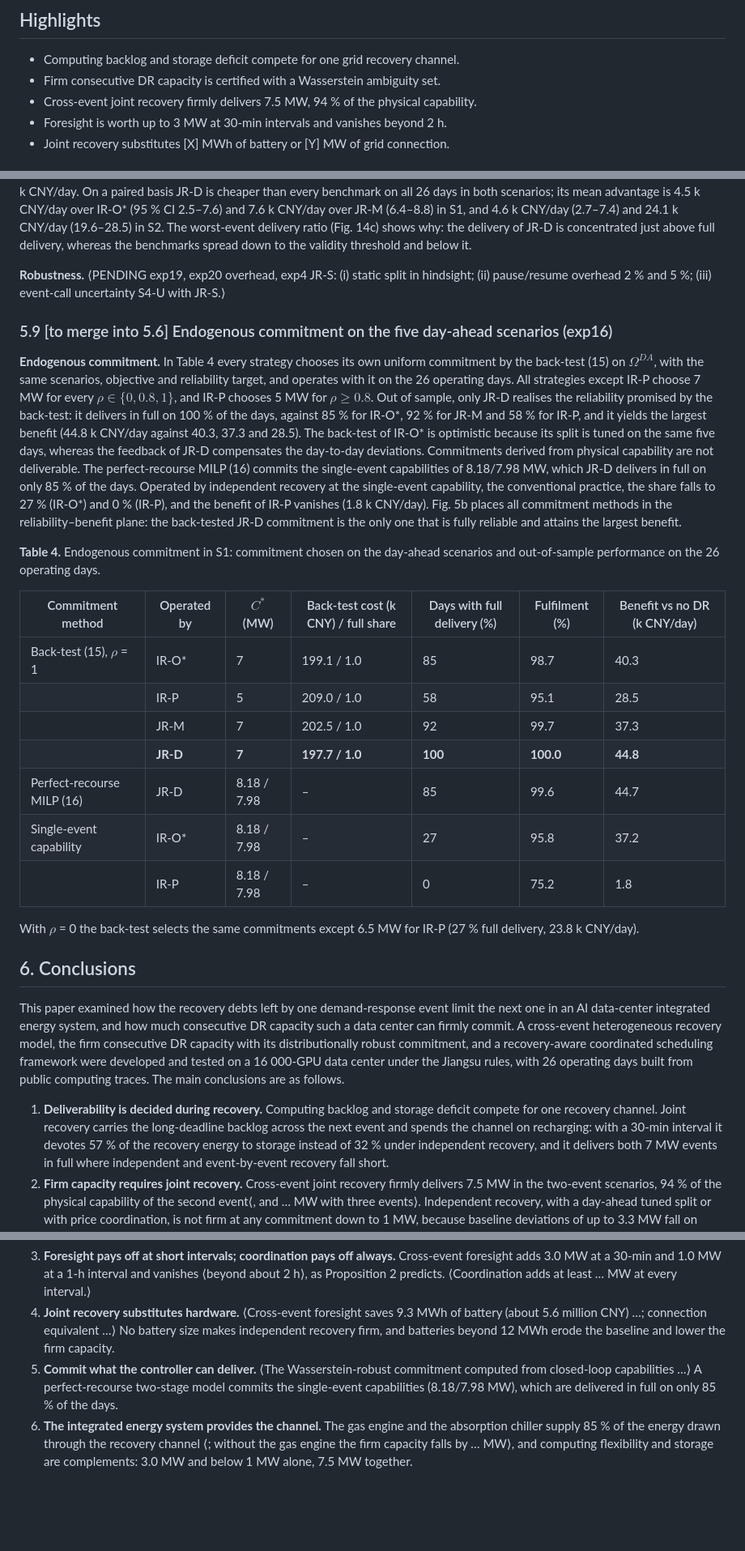
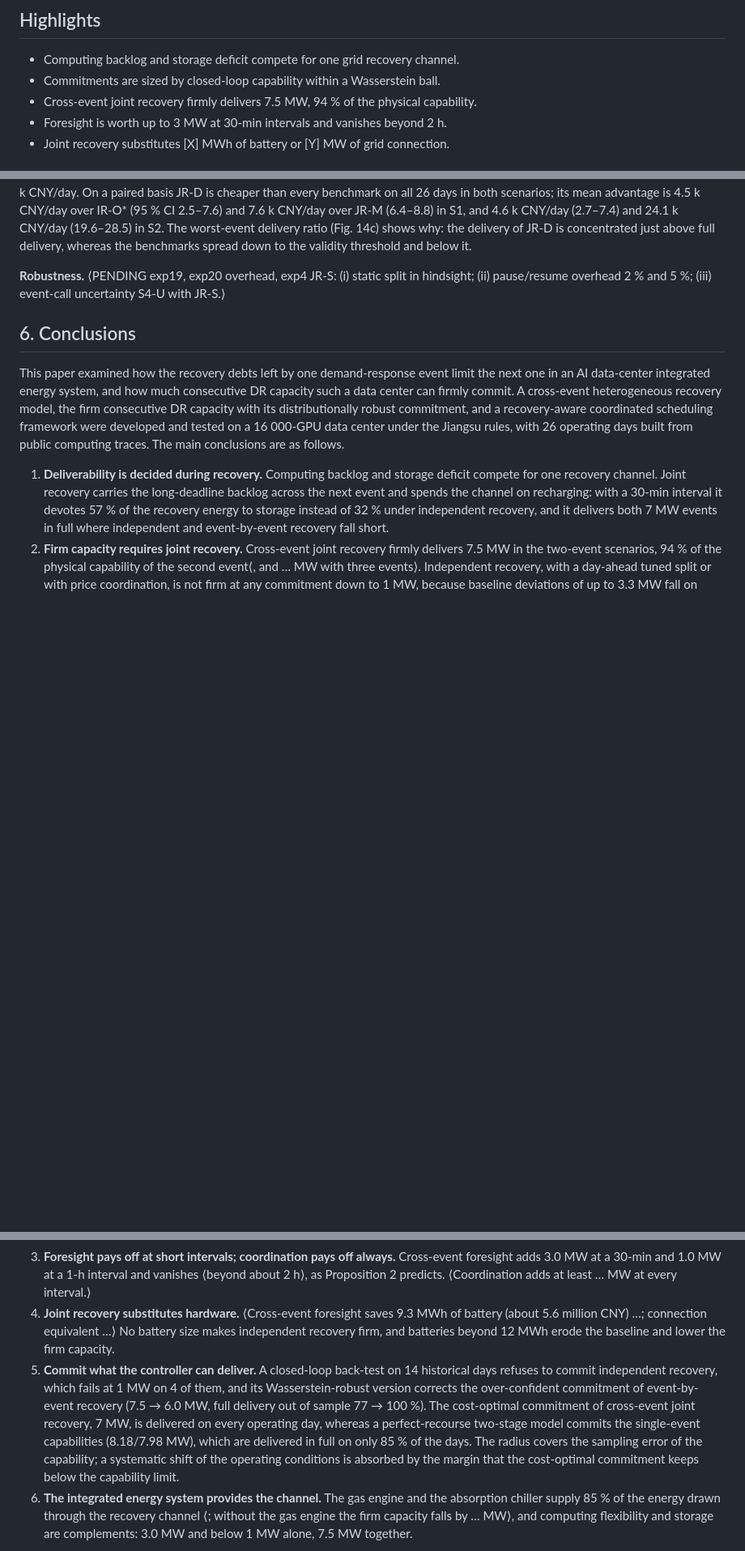
Before and after one commit to CCchen-Crush/datacenter, a Markdown page: paper/manuscript.md, 3 parts joined by grey strips. Shown at 81% size. GitHub-like rendering; blank space fills up the shorter version.

```diff
--- a/paper/manuscript.md
+++ b/paper/manuscript.md
@@ -5,7 +5,7 @@
 ## Highlights
 
 - Computing backlog and storage deficit compete for one grid recovery channel.
-- Firm consecutive DR capacity is certified with a Wasserstein ambiguity set.
+- Commitments are sized by closed-loop capability within a Wasserstein ball.
 - Cross-event joint recovery firmly delivers 7.5 MW, 94 % of the physical capability.
 - Foresight is worth up to 3 MW at 30-min intervals and vanishes beyond 2 h.
 - Joint recovery substitutes [X] MWh of battery or [Y] MW of grid connection.
@@ -327,24 +347,6 @@ Fig. 12a quantifies these roles as firm capacities of JR-D in S2 with the connec
 
 **Robustness.** ⟨PENDING exp19, exp20 overhead, exp4 JR-S: (i) static split in hindsight; (ii) pause/resume overhead 2 % and 5 %; (iii) event-call uncertainty S4-U with JR-S.⟩
 
-### 5.9 [to merge into 5.6] Endogenous commitment on the five day-ahead scenarios (exp16)
-
-**Endogenous commitment.** In Table 4 every strategy chooses its own uniform commitment by the back-test (15) on $\Omega^{DA}$, with the same scenarios, objective and reliability target, and operates with it on the 26 operating days. All strategies except IR-P choose 7 MW for every $\rho\in\{0,0.8,1\}$, and IR-P chooses 5 MW for $\rho\ge0.8$. Out of sample, only JR-D realises the reliability promised by the back-test: it delivers in full on 100 % of the days, against 85 % for IR-O\*, 92 % for JR-M and 58 % for IR-P, and it yields the largest benefit (44.8 k CNY/day against 40.3, 37.3 and 28.5). The back-test of IR-O\* is optimistic because its split is tuned on the same five days, whereas the feedback of JR-D compensates the day-to-day deviations. Commitments derived from physical capability are not deliverable. The perfect-recourse MILP (16) commits the single-event capabilities of 8.18/7.98 MW, which JR-D delivers in full on only 85 % of the days. Operated by independent recovery at the single-event capability, the conventional practice, the share falls to 27 % (IR-O\*) and 0 % (IR-P), and the benefit of IR-P vanishes (1.8 k CNY/day). Fig. 5b places all commitment methods in the reliability–benefit plane: the back-tested JR-D commitment is the only one that is fully reliable and attains the largest benefit.
-
-**Table 4.** Endogenous commitment in S1: commitment chosen on the day-ahead scenarios and out-of-sample performance on the 26 operating days.
-
-| Commitment method | Operated by | $C^*$ (MW) | Back-test cost (k CNY) / full share | Days with full delivery (%) | Fulfilment (%) | Benefit vs no DR (k CNY/day) |
-|---|---|---|---|---|---|---|
-| Back-test (15), $\rho$ = 1 | IR-O\* | 7 | 199.1 / 1.0 | 85 | 98.7 | 40.3 |
-| | IR-P | 5 | 209.0 / 1.0 | 58 | 95.1 | 28.5 |
-| | JR-M | 7 | 202.5 / 1.0 | 92 | 99.7 | 37.3 |
-| | **JR-D** | **7** | **197.7 / 1.0** | **100** | **100.0** | **44.8** |
-| Perfect-recourse MILP (16) | JR-D | 8.18 / 7.98 | – | 85 | 99.6 | 44.7 |
-| Single-event capability | IR-O\* | 8.18 / 7.98 | – | 27 | 95.8 | 37.2 |
-| | IR-P | 8.18 / 7.98 | – | 0 | 75.2 | 1.8 |
-
-With $\rho$ = 0 the back-test selects the same commitments except 6.5 MW for IR-P (27 % full delivery, 23.8 k CNY/day).
-
 ## 6. Conclusions
 
 This paper examined how the recovery debts left by one demand-response event limit the next one in an AI data-center integrated energy system, and how much consecutive DR capacity such a data center can firmly commit. A cross-event heterogeneous recovery model, the firm consecutive DR capacity with its distributionally robust commitment, and a recovery-aware coordinated scheduling framework were developed and tested on a 16 000-GPU data center under the Jiangsu rules, with 26 operating days built from public computing traces. The main conclusions are as follows.
@@ -353,7 +355,7 @@ This paper examined how the recovery debts left by one demand-response event lim
 2. **Firm capacity requires joint recovery.** Cross-event joint recovery firmly delivers 7.5 MW in the two-event scenarios, 94 % of the physical capability of the second event⟨, and … MW with three events⟩. Independent recovery, with a day-ahead tuned split or with price coordination, is not firm at any commitment down to 1 MW, because baseline deviations of up to 3.3 MW fall on storage that serves a fixed share of the reduction.
 3. **Foresight pays off at short intervals; coordination pays off always.** Cross-event foresight adds 3.0 MW at a 30-min and 1.0 MW at a 1-h interval and vanishes ⟨beyond about 2 h⟩, as Proposition 2 predicts. ⟨Coordination adds at least … MW at every interval.⟩
 4. **Joint recovery substitutes hardware.** ⟨Cross-event foresight saves 9.3 MWh of battery (about 5.6 million CNY) …; connection equivalent …⟩ No battery size makes independent recovery firm, and batteries beyond 12 MWh erode the baseline and lower the firm capacity.
-5. **Commit what the controller can deliver.** ⟨The Wasserstein-robust commitment computed from closed-loop capabilities …⟩ A perfect-recourse two-stage model commits the single-event capabilities (8.18/7.98 MW), which are delivered in full on only 85 % of the days.
+5. **Commit what the controller can deliver.** A closed-loop back-test on 14 historical days refuses to commit independent recovery, which fails at 1 MW on 4 of them, and its Wasserstein-robust version corrects the over-confident commitment of event-by-event recovery (7.5 → 6.0 MW, full delivery out of sample 77 → 100 %). The cost-optimal commitment of cross-event joint recovery, 7 MW, is delivered on every operating day, whereas a perfect-recourse two-stage model commits the single-event capabilities (8.18/7.98 MW), which are delivered in full on only 85 % of the days. The radius covers the sampling error of the capability; a systematic shift of the operating conditions is absorbed by the margin that the cost-optimal commitment keeps below the capability limit.
 6. **The integrated energy system provides the channel.** The gas engine and the absorption chiller supply 85 % of the energy drawn through the recovery channel ⟨; without the gas engine the firm capacity falls by … MW⟩, and computing flexibility and storage are complements: 3.0 MW and below 1 MW alone, 7.5 MW together.
 
 For DR practice, these results suggest that consecutive-event contracts for AI data centers should be sized by the firm capacity of the controller that will operate them, not by physical capability, and that grid operators can accept larger firm commitments from data centers that coordinate computing and storage recovery across events. The study considers a single site in summer, two or three events per day and the Jiangsu settlement rules; the deferrable share and the lag bounds are assumptions informed by industrial programs. Future work will extend the framework to geographically distributed data centers that shift work between sites, to the thermal inertia of the server halls as a further recovery debt, and to the co-planning of batteries, connection capacity and DR contracts over the life of the data center.
```
Also changed, not shown: other parts of paper/manuscript.md (+21 -1 lines).
